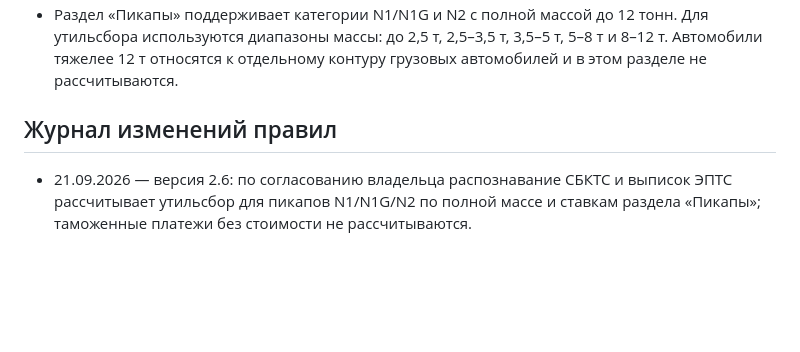
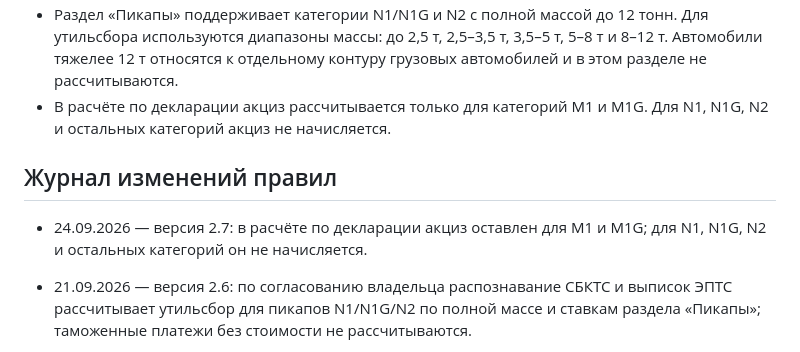
Before and after one commit to 4000680/grani_miniapp2, a Markdown page: docs/LOCKED_RULES.md, the part around one of its changes. GitHub-like rendering; blank space fills up the shorter version.

Commit message:
Lock declaration excise category rule

```diff
--- a/docs/LOCKED_RULES.md
+++ b/docs/LOCKED_RULES.md
@@ -283,8 +283,13 @@
   12 тонн. Для утильсбора используются диапазоны массы: до 2,5 т, 2,5–3,5 т,
   3,5–5 т, 5–8 т и 8–12 т. Автомобили тяжелее 12 т относятся к отдельному
   контуру грузовых автомобилей и в этом разделе не рассчитываются.
+- В расчёте по декларации акциз рассчитывается только для категорий M1 и
+  M1G. Для N1, N1G, N2 и остальных категорий акциз не начисляется.
 
 ## Журнал изменений правил
+
+- 24.09.2026 — версия 2.7: в расчёте по декларации акциз оставлен для M1 и
+  M1G; для N1, N1G, N2 и остальных категорий он не начисляется.
 
 - 21.09.2026 — версия 2.6: по согласованию владельца распознавание СБКТС и
   выписок ЭПТС рассчитывает утильсбор для пикапов N1/N1G/N2 по полной массе и
```
Also changed, not shown: other parts of docs/LOCKED_RULES.md (+2 -2 lines).
